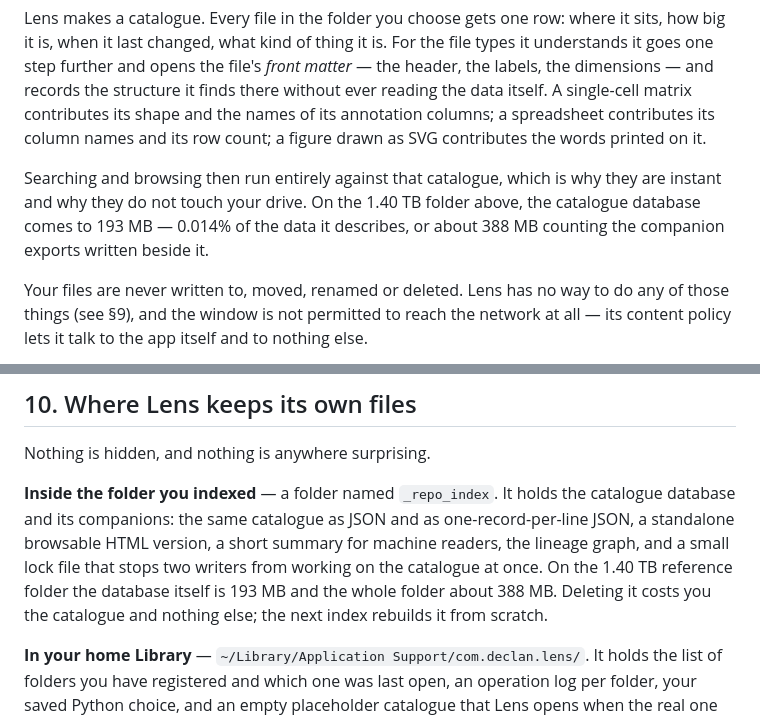
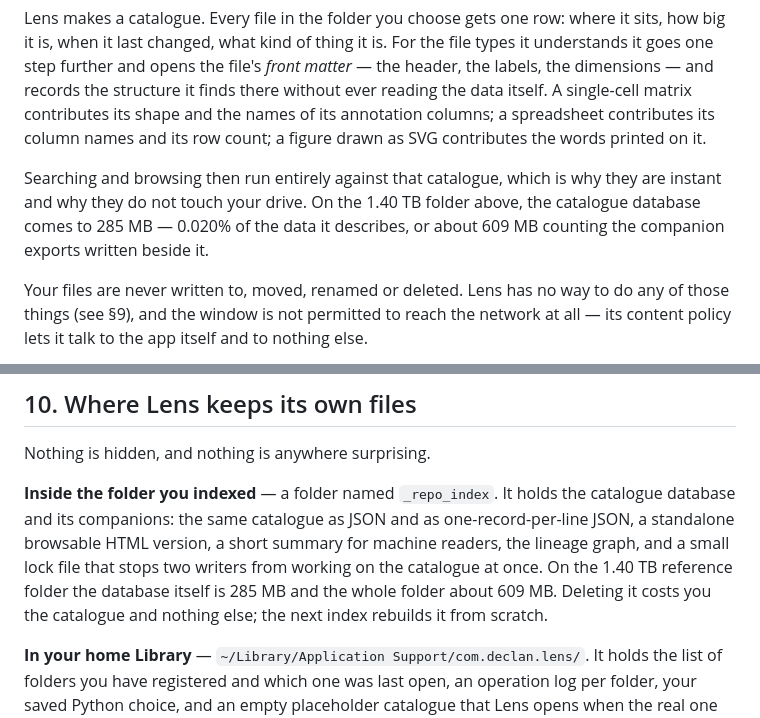
Before and after one commit to declanbx/lens, a Markdown page: HOW_IT_WORKS.md, 2 parts joined by grey strips. GitHub-like rendering.

Commit message:
one measurement behind the catalogue size, in both documents
Both quoted a 193 MB database in a 388 MB folder, and the README had drifted to a
third figure again for the same folder. Re-measured today on the same reference
folder: the database the app queries is 285 MB — 0.020% of the 1.40 TB it describes —
and the catalogue folder is 609 MB once the pre-app command-line outputs, which the
app does not write, are excluded.

```diff
--- a/HOW_IT_WORKS.md
+++ b/HOW_IT_WORKS.md
@@ -18,7 +18,7 @@ names and its row count; a figure drawn as SVG contributes the words printed on
 
 Searching and browsing then run entirely against that catalogue, which is why they are instant and
 why they do not touch your drive. On the 1.40 TB folder above, the catalogue database comes to
-193 MB — 0.014% of the data it describes, or about 388 MB counting the companion exports written
+285 MB — 0.020% of the data it describes, or about 609 MB counting the companion exports written
 beside it.
 
 Your files are never written to, moved, renamed or deleted. Lens has no way to do any of those
@@ -612,7 +612,7 @@ Nothing is hidden, and nothing is anywhere surprising.
 its companions: the same catalogue as JSON and as one-record-per-line JSON, a standalone browsable
 HTML version, a short summary for machine readers, the lineage graph, and a small lock file that stops
 two writers from working on the catalogue at once. On the 1.40 TB reference folder the database itself
-is 193 MB and the whole folder about 388 MB. Deleting it costs you the catalogue and nothing else; the
+is 285 MB and the whole folder about 609 MB. Deleting it costs you the catalogue and nothing else; the
 next index rebuilds it from scratch.
 
 **In your home Library** — `~/Library/Application Support/com.declan.lens/`. It holds the list of
```
Also changed, not shown: README.md (+1 -1 lines).
